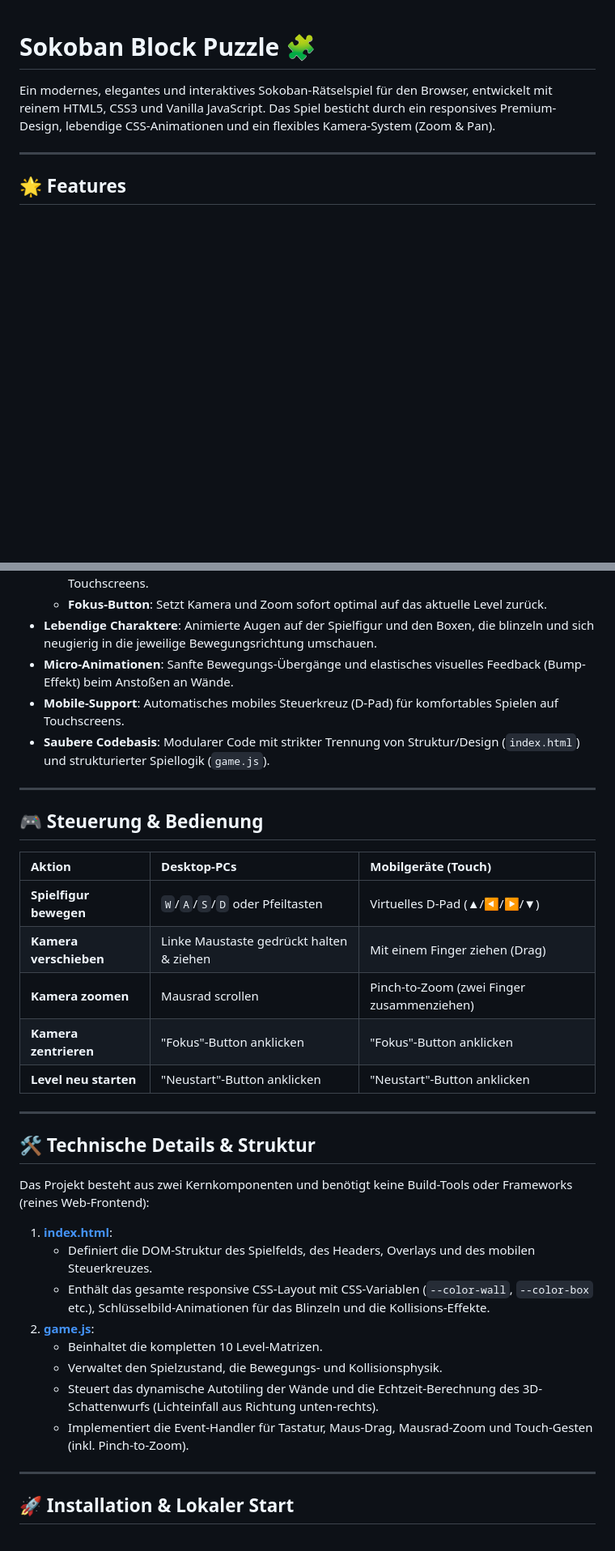
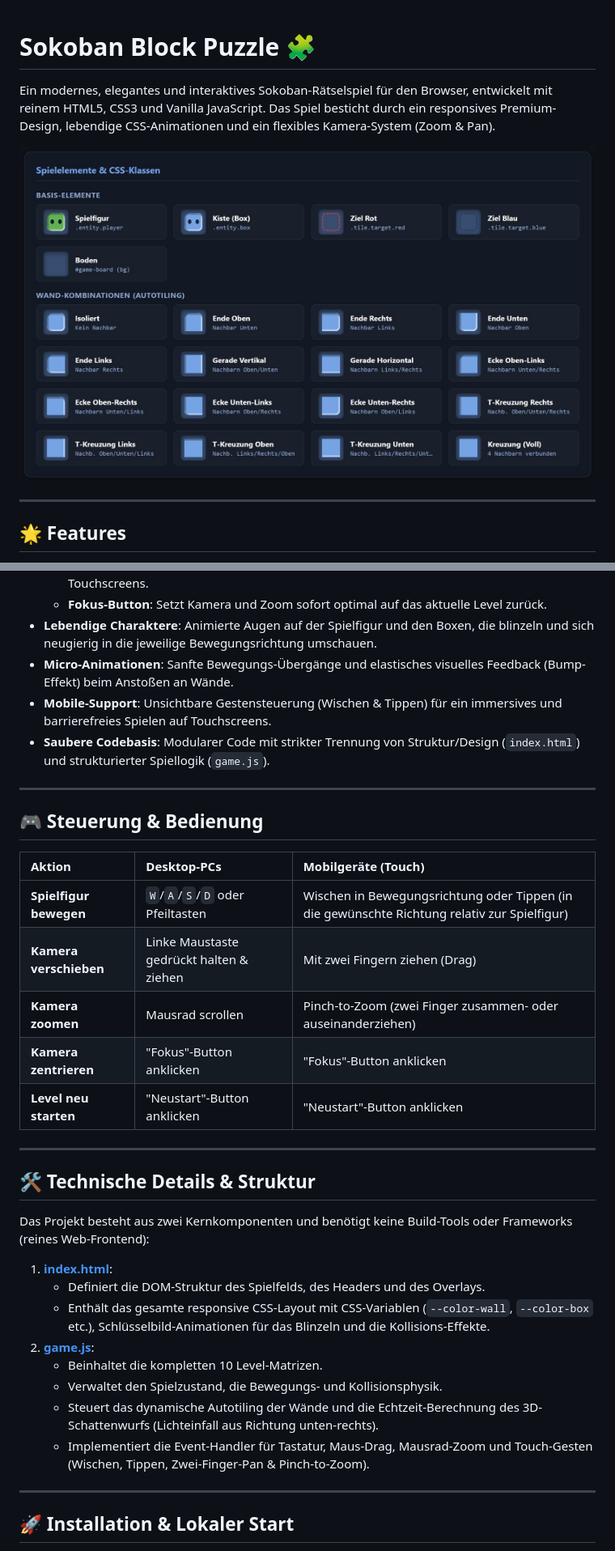
Before and after one commit to enzocage/block-puzzle, a Markdown page: README.md, 2 parts joined by grey strips. Shown: that part at 81% size. GitHub-like rendering; pictures changed too: elements.jpg (added); blank space fills up the shorter version.

Commit message:
docs: add elements.jpg to README.md & feat: implement invisible mobile touch controls (Swipe & Tap)

```diff
--- a/README.md
+++ b/README.md
@@ -1,6 +1,8 @@
 # Sokoban Block Puzzle 🧩
 
 Ein modernes, elegantes und interaktives Sokoban-Rätselspiel für den Browser, entwickelt mit reinem HTML5, CSS3 und Vanilla JavaScript. Das Spiel besticht durch ein responsives Premium-Design, lebendige CSS-Animationen und ein flexibles Kamera-System (Zoom & Pan).
+
+![Sokoban Spielelemente](elements.jpg)
 
 ---
 
@@ -14,7 +16,7 @@ Ein modernes, elegantes und interaktives Sokoban-Rätselspiel für den Browser,
   - **Fokus-Button**: Setzt Kamera und Zoom sofort optimal auf das aktuelle Level zurück.
 - **Lebendige Charaktere**: Animierte Augen auf der Spielfigur und den Boxen, die blinzeln und sich neugierig in die jeweilige Bewegungsrichtung umschauen.
 - **Micro-Animationen**: Sanfte Bewegungs-Übergänge und elastisches visuelles Feedback (Bump-Effekt) beim Anstoßen an Wände.
-- **Mobile-Support**: Automatisches mobiles Steuerkreuz (D-Pad) für komfortables Spielen auf Touchscreens.
+- **Mobile-Support**: Unsichtbare Gestensteuerung (Wischen & Tippen) für ein immersives und barrierefreies Spielen auf Touchscreens.
 - **Saubere Codebasis**: Modularer Code mit strikter Trennung von Struktur/Design (`index.html`) und strukturierter Spiellogik (`game.js`).
 
 ---
@@ -23,9 +25,9 @@ Ein modernes, elegantes und interaktives Sokoban-Rätselspiel für den Browser,
 
 | Aktion | Desktop-PCs | Mobilgeräte (Touch) |
 | :--- | :--- | :--- |
-| **Spielfigur bewegen** | `W`/`A`/`S`/`D` oder Pfeiltasten | Virtuelles D-Pad (▲/◀/▶/▼) |
-| **Kamera verschieben** | Linke Maustaste gedrückt halten & ziehen | Mit einem Finger ziehen (Drag) |
-| **Kamera zoomen** | Mausrad scrollen | Pinch-to-Zoom (zwei Finger zusammenziehen) |
+| **Spielfigur bewegen** | `W`/`A`/`S`/`D` oder Pfeiltasten | Wischen in Bewegungsrichtung oder Tippen (in die gewünschte Richtung relativ zur Spielfigur) |
+| **Kamera verschieben** | Linke Maustaste gedrückt halten & ziehen | Mit zwei Fingern ziehen (Drag) |
+| **Kamera zoomen** | Mausrad scrollen | Pinch-to-Zoom (zwei Finger zusammen- oder auseinanderziehen) |
 | **Kamera zentrieren** | "Fokus"-Button anklicken | "Fokus"-Button anklicken |
 | **Level neu starten** | "Neustart"-Button anklicken | "Neustart"-Button anklicken |
 
@@ -36,13 +38,13 @@ Ein modernes, elegantes und interaktives Sokoban-Rätselspiel für den Browser,
 Das Projekt besteht aus zwei Kernkomponenten und benötigt keine Build-Tools oder Frameworks (reines Web-Frontend):
 
 1. **[index.html](index.html)**:
-   - Definiert die DOM-Struktur des Spielfelds, des Headers, Overlays und des mobilen Steuerkreuzes.
+   - Definiert die DOM-Struktur des Spielfelds, des Headers und des Overlays.
    - Enthält das gesamte responsive CSS-Layout mit CSS-Variablen (`--color-wall`, `--color-box` etc.), Schlüsselbild-Animationen für das Blinzeln und die Kollisions-Effekte.
 2. **[game.js](game.js)**:
    - Beinhaltet die kompletten 10 Level-Matrizen.
    - Verwaltet den Spielzustand, die Bewegungs- und Kollisionsphysik.
    - Steuert das dynamische Autotiling der Wände und die Echtzeit-Berechnung des 3D-Schattenwurfs (Lichteinfall aus Richtung unten-rechts).
-   - Implementiert die Event-Handler für Tastatur, Maus-Drag, Mausrad-Zoom und Touch-Gesten (inkl. Pinch-to-Zoom).
+   - Implementiert die Event-Handler für Tastatur, Maus-Drag, Mausrad-Zoom und Touch-Gesten (Wischen, Tippen, Zwei-Finger-Pan & Pinch-to-Zoom).
 
 ---
 
```
Also changed, not shown: 2 other files.
